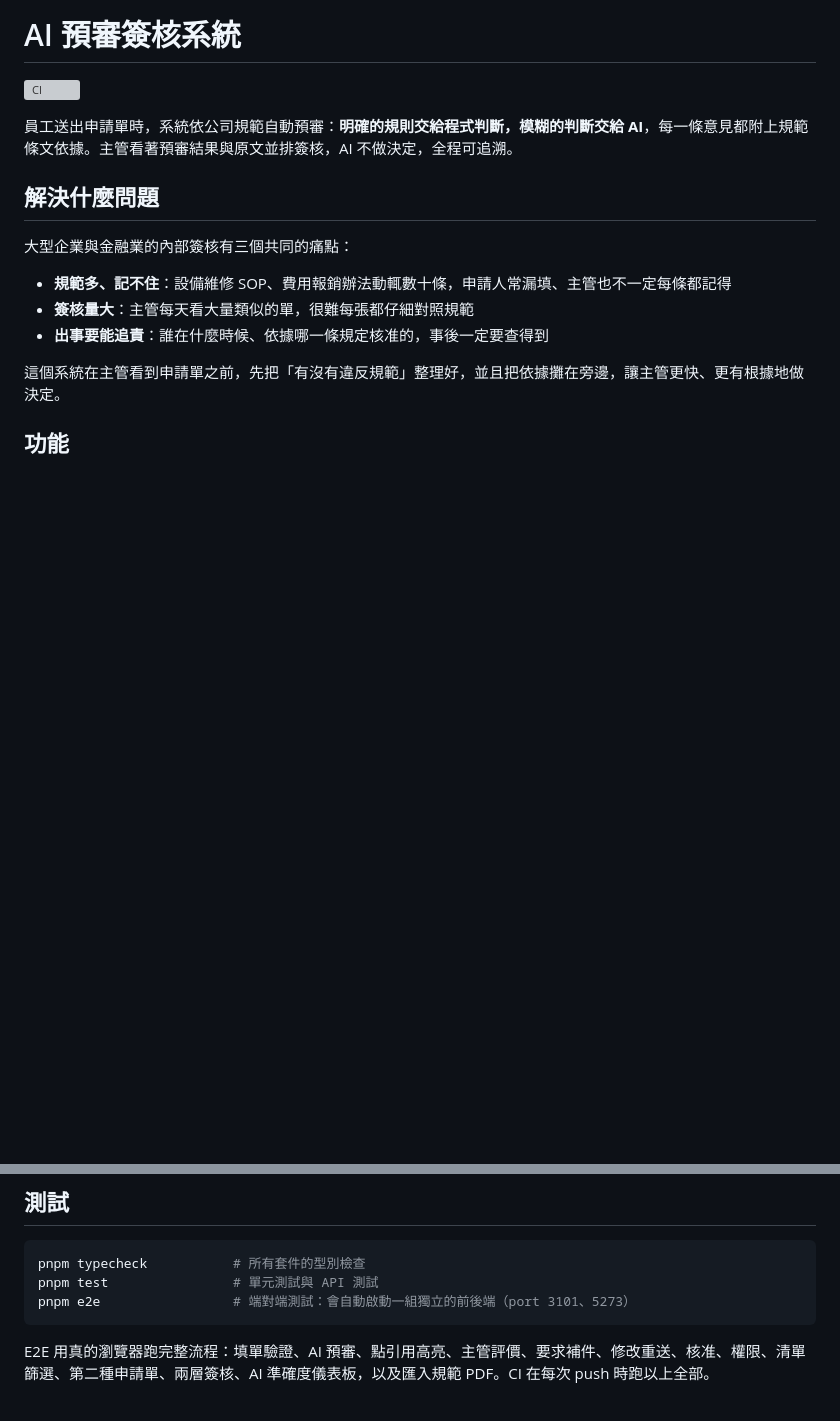
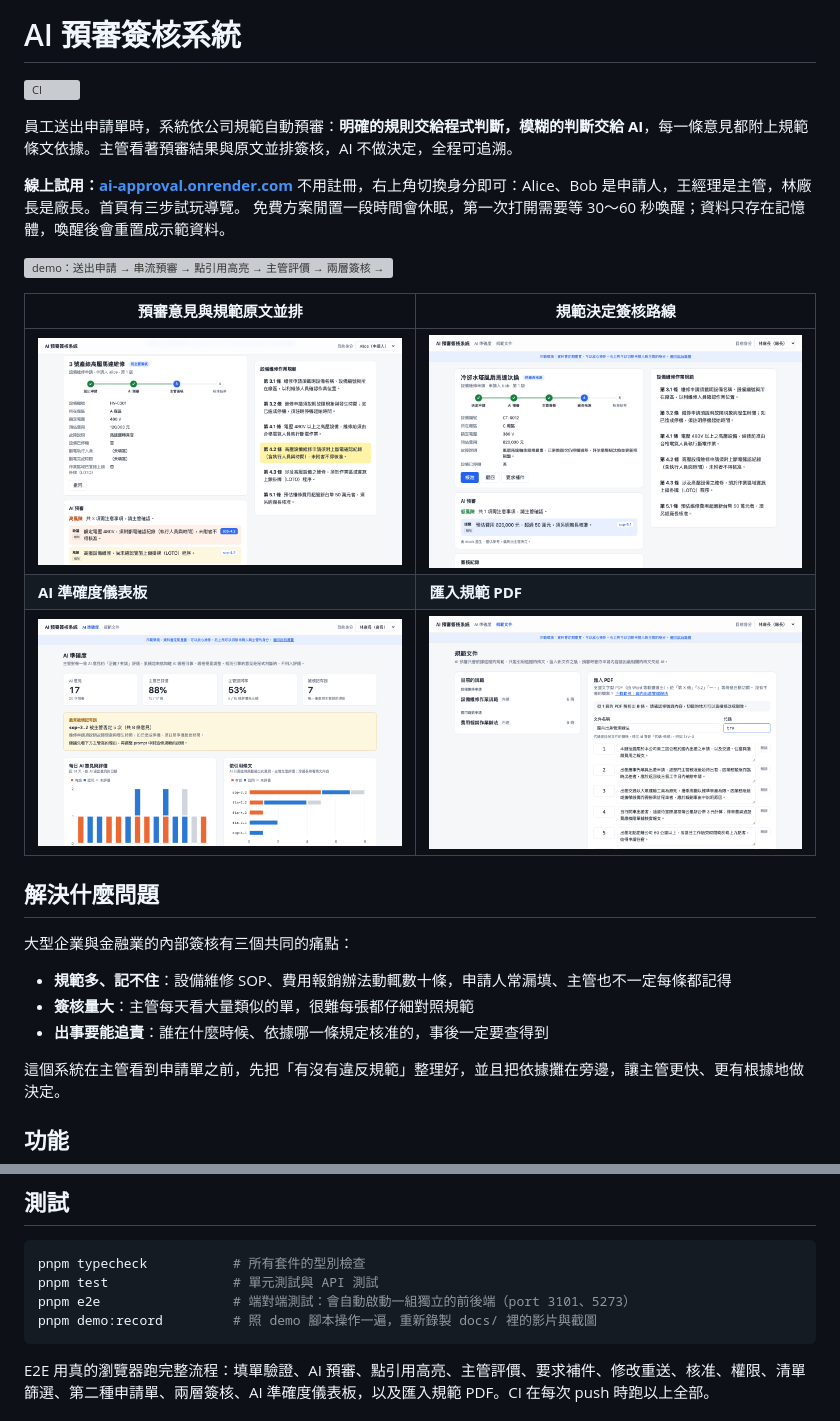
Before and after one commit to livoist/ai-approval, a Markdown page: README.md, 2 parts joined by grey strips. Drawn GitHub-style; pictures changed too: docs/screenshots/approval-route.png (added), docs/screenshots/import.png (added), docs/screenshots/insights.png (added); blank space fills up the shorter version; grey boxes are pictures that could not be loaded.

Commit message:
作品包裝:demo GIF、README截圖、試玩導覽、綠影腳本

````diff
--- a/README.md
+++ b/README.md
@@ -4,8 +4,17 @@
 
 員工送出申請單時，系統依公司規範自動預審：**明確的規則交給程式判斷，模糊的判斷交給 AI**，每一條意見都附上規範條文依據。主管看著預審結果與原文並排簽核，AI 不做決定，全程可追溯。
 
-<!-- TODO：放上 30 秒 demo 影片或 GIF -->
-<!-- TODO：線上試用網址與測試帳號 -->
+**線上試用：[ai-approval.onrender.com](https://ai-approval.onrender.com)**
+不用註冊，右上角切換身分即可：Alice、Bob 是申請人，王經理是主管，林廠長是廠長。首頁有三步試玩導覽。
+免費方案閒置一段時間會休眠，第一次打開需要等 30～60 秒喚醒；資料只存在記憶體，喚醒後會重置成示範資料。
+
+![demo：送出申請 → 串流預審 → 點引用高亮 → 主管評價 → 兩層簽核 → AI 準確度 → 匯入規範 PDF](docs/demo.gif)
+
+| 預審意見與規範原文並排 | 規範決定簽核路線 |
+| --- | --- |
+| ![串流預審：規則與 AI 的意見分開標示，每條附條文](docs/screenshots/review.png) | ![兩層簽核：超過門檻的單，主管核准後還要廠長核准](docs/screenshots/approval-route.png) |
+| **AI 準確度儀表板** | **匯入規範 PDF** |
+| ![主管的評價累積成認同率、每日趨勢與最常出錯的條文](docs/screenshots/insights.png) | ![上傳 PDF 自動切成條文，主管確認後才存進規範庫](docs/screenshots/import.png) |
 
 ## 解決什麼問題
 
@@ -135,6 +144,7 @@ pnpm --filter @ai-approval/server db:reset
 pnpm typecheck           # 所有套件的型別檢查
 pnpm test                # 單元測試與 API 測試
 pnpm e2e                 # 端對端測試：會自動啟動一組獨立的前後端（port 3101、5273）
+pnpm demo:record         # 照 demo 腳本操作一遍，重新錄製 docs/ 裡的影片與截圖
 ```
 
 E2E 用真的瀏覽器跑完整流程：填單驗證、AI 預審、點引用高亮、主管評價、要求補件、修改重送、核准、權限、清單篩選、第二種申請單、兩層簽核、AI 準確度儀表板，以及匯入規範 PDF。CI 在每次 push 時跑以上全部。
````
Also changed, not shown: 9 other files.
